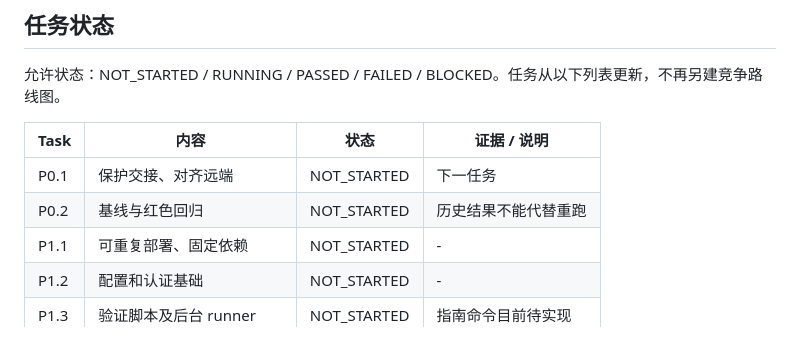
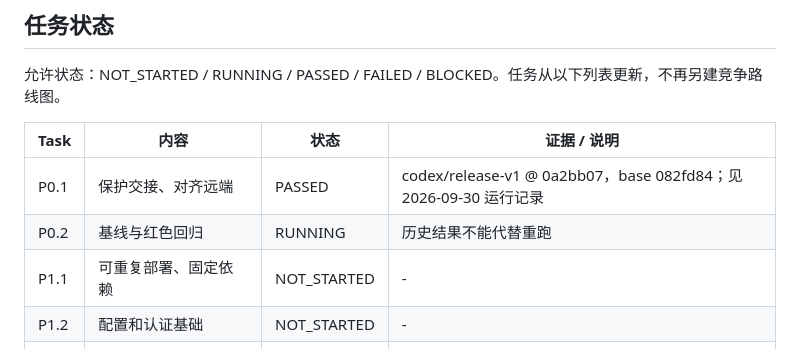
Before and after one commit to JeremyL691/DriftWatch-Tower, a Markdown page: docs/EXECUTION_STATE.md, the part around one of its changes. Drawn GitHub-style.

```diff
--- a/docs/EXECUTION_STATE.md
+++ b/docs/EXECUTION_STATE.md
@@ -46,8 +48,8 @@
 
 | Task | 内容 | 状态 | 证据 / 说明 |
 |---|---|---|---|
-| P0.1 | 保护交接、对齐远端 | NOT_STARTED | 下一任务 |
-| P0.2 | 基线与红色回归 | NOT_STARTED | 历史结果不能代替重跑 |
+| P0.1 | 保护交接、对齐远端 | PASSED | codex/release-v1 @ 0a2bb07，base 082fd84；见 2026-09-30 运行记录 |
+| P0.2 | 基线与红色回归 | RUNNING | 历史结果不能代替重跑 |
 | P1.1 | 可重复部署、固定依赖 | NOT_STARTED | - |
 | P1.2 | 配置和认证基础 | NOT_STARTED | - |
 | P1.3 | 验证脚本及后台 runner | NOT_STARTED | 指南命令目前待实现 |
```
Also changed, not shown: other parts of docs/EXECUTION_STATE.md (+26 -11 lines).
